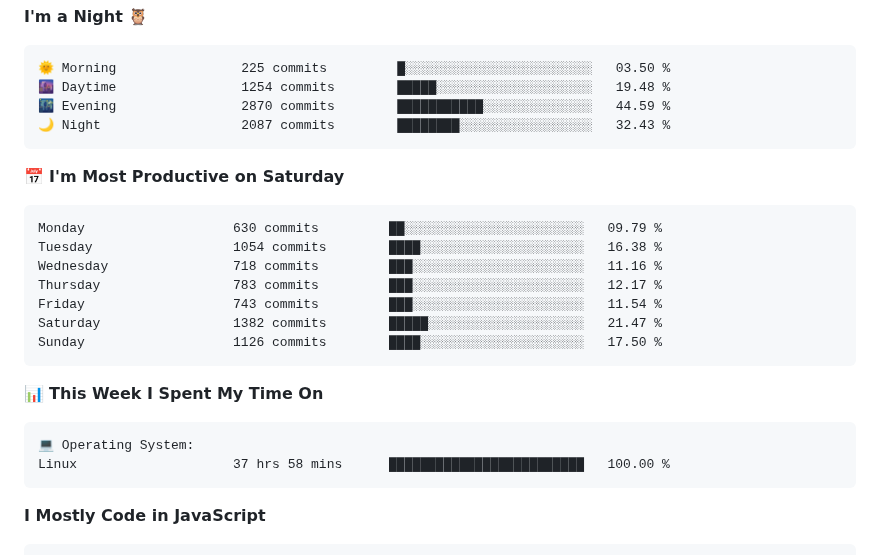
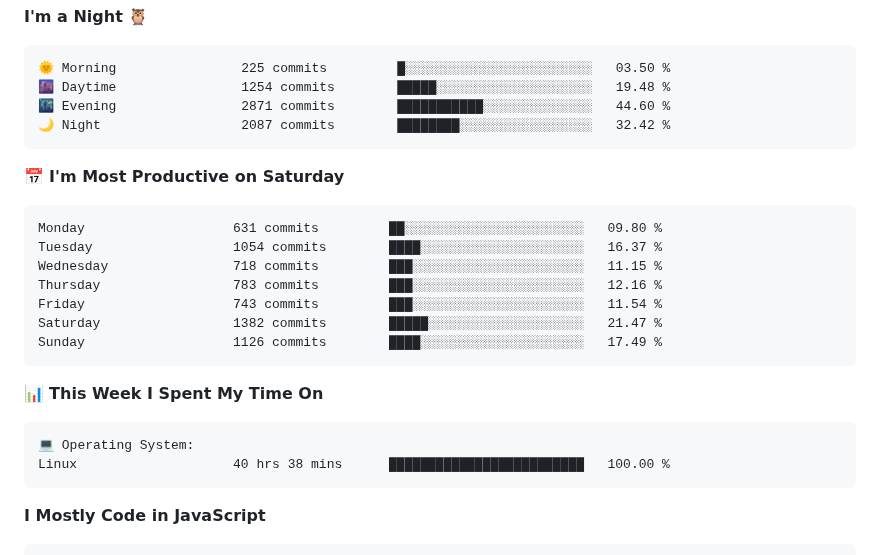
Before and after one commit to AariyanApu/aariyanapu, a Markdown page: README.md, the part around one of its changes. Rendered like a GitHub page.

Commit message:
Updated with Dev Metrics

````diff
--- a/README.md
+++ b/README.md
@@ -53,19 +53,19 @@
 ```text
 🌞 Morning                225 commits         █░░░░░░░░░░░░░░░░░░░░░░░░   03.50 %
 🌆 Daytime                1254 commits        █████░░░░░░░░░░░░░░░░░░░░   19.48 %
-🌃 Evening                2870 commits        ███████████░░░░░░░░░░░░░░   44.59 %
-🌙 Night                  2087 commits        ████████░░░░░░░░░░░░░░░░░   32.43 %
+🌃 Evening                2871 commits        ███████████░░░░░░░░░░░░░░   44.60 %
+🌙 Night                  2087 commits        ████████░░░░░░░░░░░░░░░░░   32.42 %
 ```
 📅 **I'm Most Productive on Saturday**
 
 ```text
-Monday                   630 commits         ██░░░░░░░░░░░░░░░░░░░░░░░   09.79 %
-Tuesday                  1054 commits        ████░░░░░░░░░░░░░░░░░░░░░   16.38 %
-Wednesday                718 commits         ███░░░░░░░░░░░░░░░░░░░░░░   11.16 %
-Thursday                 783 commits         ███░░░░░░░░░░░░░░░░░░░░░░   12.17 %
+Monday                   631 commits         ██░░░░░░░░░░░░░░░░░░░░░░░   09.80 %
+Tuesday                  1054 commits        ████░░░░░░░░░░░░░░░░░░░░░   16.37 %
+Wednesday                718 commits         ███░░░░░░░░░░░░░░░░░░░░░░   11.15 %
+Thursday                 783 commits         ███░░░░░░░░░░░░░░░░░░░░░░   12.16 %
 Friday                   743 commits         ███░░░░░░░░░░░░░░░░░░░░░░   11.54 %
 Saturday                 1382 commits        █████░░░░░░░░░░░░░░░░░░░░   21.47 %
-Sunday                   1126 commits        ████░░░░░░░░░░░░░░░░░░░░░   17.50 %
+Sunday                   1126 commits        ████░░░░░░░░░░░░░░░░░░░░░   17.49 %
 ```
 
 
@@ -73,7 +73,7 @@ Sunday                   1126 commits        ████░░░░░░░
 
 ```text
 💻 Operating System:
-Linux                    37 hrs 58 mins      █████████████████████████   100.00 %
+Linux                    40 hrs 38 mins      █████████████████████████   100.00 %
 ```
 
 **I Mostly Code in JavaScript**
````
Also changed, not shown: other parts of README.md (+1 -1 lines).
